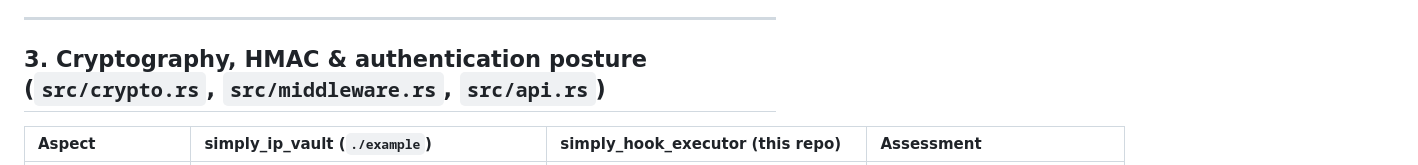
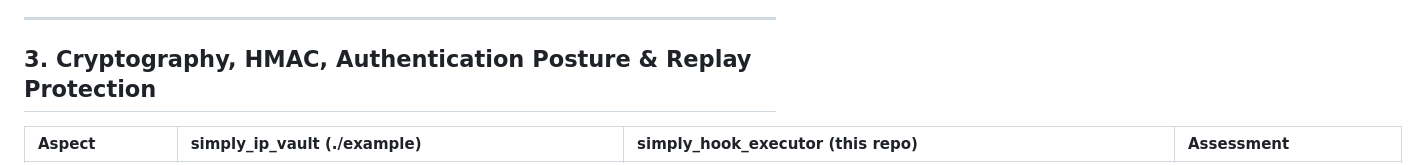
Before and after one commit to studyfranco/simply_hook_executor, a Markdown page: SECURITY_COMPARISON_REPORT.md, the part around one of its changes. Rendered like a GitHub page.

```diff
--- a/SECURITY_COMPARISON_REPORT.md
+++ b/SECURITY_COMPARISON_REPORT.md
@@ -112,7 +93,7 @@ is correctly gated while its grant path checks only resource-level management.
 
 ---
 
-## 3. Cryptography, HMAC & authentication posture (`src/crypto.rs`, `src/middleware.rs`, `src/api.rs`)
+## 3. Cryptography, HMAC, Authentication Posture & Replay Protection
 
-| Aspect | simply_ip_vault (`./example`) | simply_hook_executor (this repo) | Assessment |
+| Aspect | simply_ip_vault (./example) | simply_hook_executor (this repo) | Assessment |
 | :--- | :--- | :--- | :--- |
```
Also changed, not shown: other parts of SECURITY_COMPARISON_REPORT.md (+149 -173 lines).
